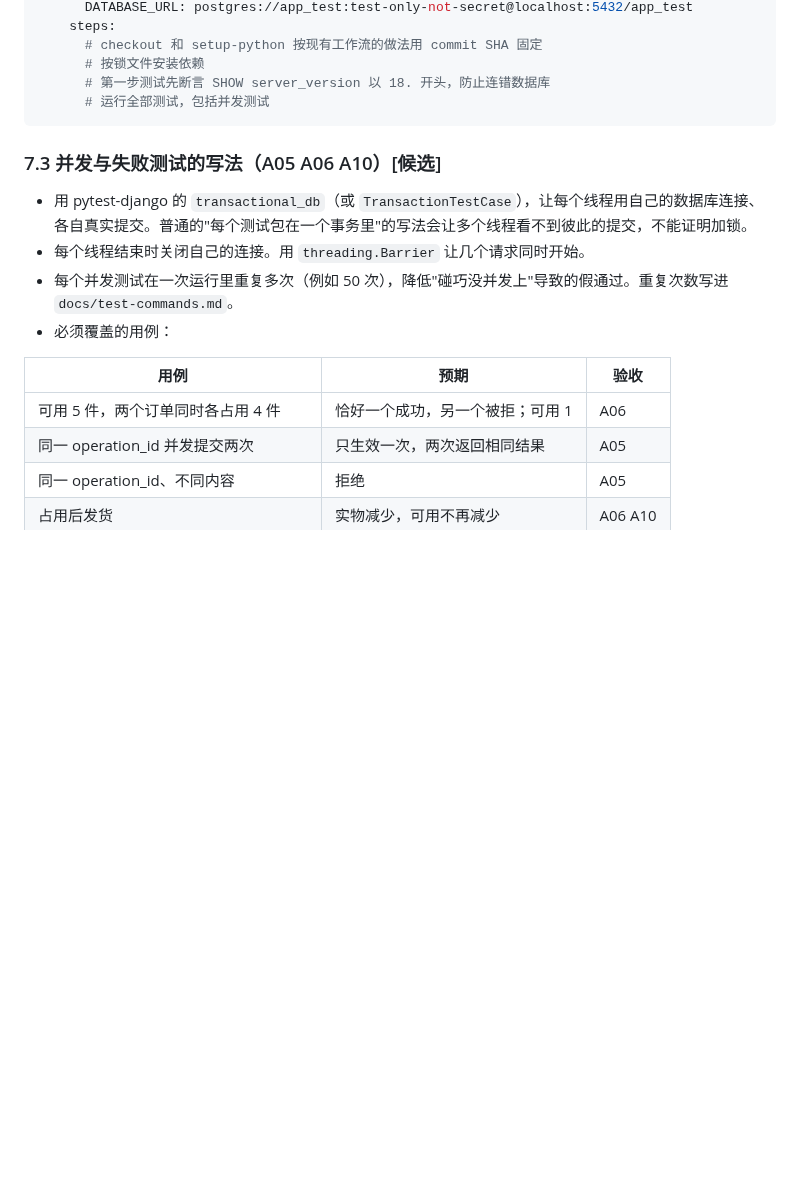
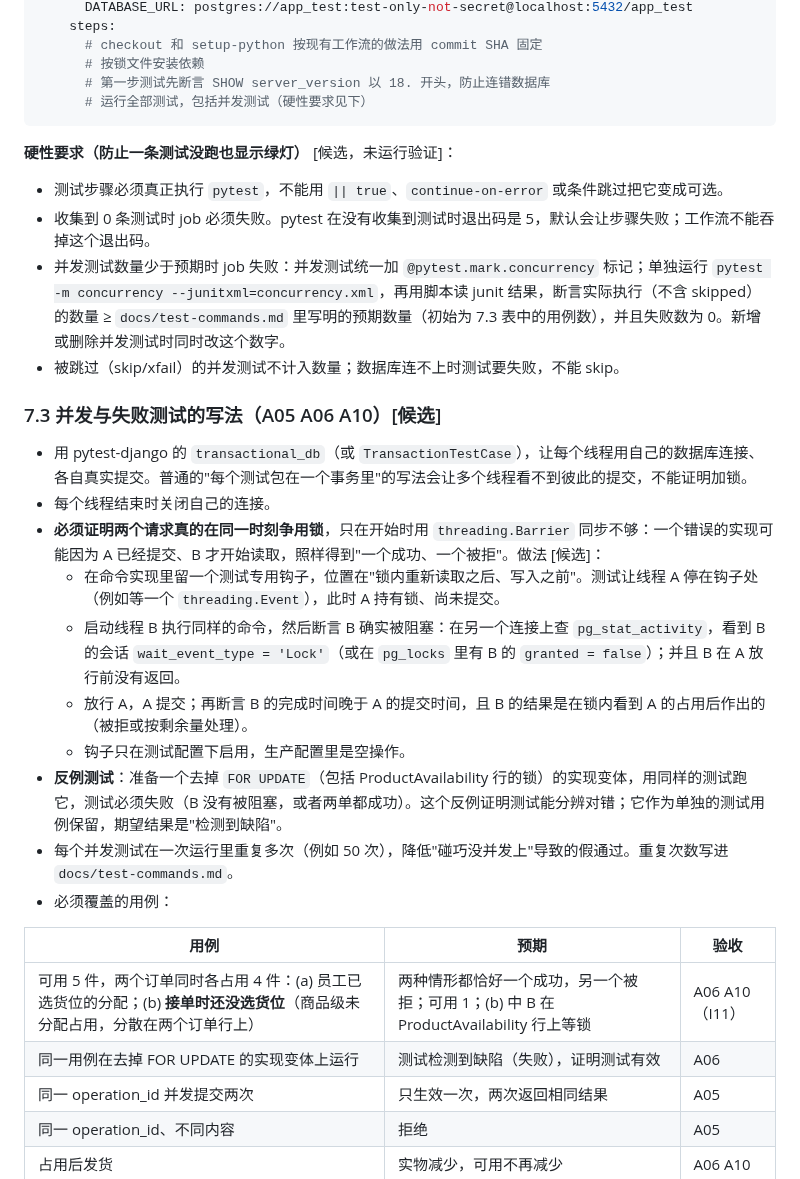
Before and after one commit to JOEdan666/Ingredient-System, a Markdown page: docs/deployment.md, the part around one of its changes. Drawn GitHub-style; blank space fills up the shorter version.

````diff
--- a/docs/deployment.md
+++ b/docs/deployment.md
@@ -149,19 +154,33 @@ jobs:
       # checkout 和 setup-python 按现有工作流的做法用 commit SHA 固定
       # 按锁文件安装依赖
       # 第一步测试先断言 SHOW server_version 以 18. 开头，防止连错数据库
-      # 运行全部测试，包括并发测试
+      # 运行全部测试，包括并发测试（硬性要求见下）
 ```
+
+**硬性要求（防止一条测试没跑也显示绿灯）** [候选，未运行验证]：
+
+- 测试步骤必须真正执行 `pytest`，不能用 `|| true`、`continue-on-error` 或条件跳过把它变成可选。
+- 收集到 0 条测试时 job 必须失败。pytest 在没有收集到测试时退出码是 5，默认会让步骤失败；工作流不能吞掉这个退出码。
+- 并发测试数量少于预期时 job 失败：并发测试统一加 `@pytest.mark.concurrency` 标记；单独运行 `pytest -m concurrency --junitxml=concurrency.xml`，再用脚本读 junit 结果，断言实际执行（不含 skipped）的数量 ≥ `docs/test-commands.md` 里写明的预期数量（初始为 7.3 表中的用例数），并且失败数为 0。新增或删除并发测试时同时改这个数字。
+- 被跳过（skip/xfail）的并发测试不计入数量；数据库连不上时测试要失败，不能 skip。
 
 ### 7.3 并发与失败测试的写法（A05 A06 A10）[候选]
 
 - 用 pytest-django 的 `transactional_db`（或 `TransactionTestCase`），让每个线程用自己的数据库连接、各自真实提交。普通的"每个测试包在一个事务里"的写法会让多个线程看不到彼此的提交，不能证明加锁。
-- 每个线程结束时关闭自己的连接。用 `threading.Barrier` 让几个请求同时开始。
+- 每个线程结束时关闭自己的连接。
+- **必须证明两个请求真的在同一时刻争用锁**，只在开始时用 `threading.Barrier` 同步不够：一个错误的实现可能因为 A 已经提交、B 才开始读取，照样得到"一个成功、一个被拒"。做法 [候选]：
+  - 在命令实现里留一个测试专用钩子，位置在"锁内重新读取之后、写入之前"。测试让线程 A 停在钩子处（例如等一个 `threading.Event`），此时 A 持有锁、尚未提交。
+  - 启动线程 B 执行同样的命令，然后断言 B 确实被阻塞：在另一个连接上查 `pg_stat_activity`，看到 B 的会话 `wait_event_type = 'Lock'`（或在 `pg_locks` 里有 B 的 `granted = false`）；并且 B 在 A 放行前没有返回。
+  - 放行 A，A 提交；再断言 B 的完成时间晚于 A 的提交时间，且 B 的结果是在锁内看到 A 的占用后作出的（被拒或按剩余量处理）。
+  - 钩子只在测试配置下启用，生产配置里是空操作。
+- **反例测试**：准备一个去掉 `FOR UPDATE`（包括 ProductAvailability 行的锁）的实现变体，用同样的测试跑它，测试必须失败（B 没有被阻塞，或者两单都成功）。这个反例证明测试能分辨对错；它作为单独的测试用例保留，期望结果是"检测到缺陷"。
 - 每个并发测试在一次运行里重复多次（例如 50 次），降低"碰巧没并发上"导致的假通过。重复次数写进 `docs/test-commands.md`。
 - 必须覆盖的用例：
 
 | 用例 | 预期 | 验收 |
 | --- | --- | --- |
-| 可用 5 件，两个订单同时各占用 4 件 | 恰好一个成功，另一个被拒；可用 1 | A06 |
+| 可用 5 件，两个订单同时各占用 4 件：(a) 员工已选货位的分配；(b) **接单时还没选货位**（商品级未分配占用，分散在两个订单行上） | 两种情形都恰好一个成功，另一个被拒；可用 1；(b) 中 B 在 ProductAvailability 行上等锁 | A06 A10（I11） |
+| 同一用例在去掉 FOR UPDATE 的实现变体上运行 | 测试检测到缺陷（失败），证明测试有效 | A06 |
 | 同一 operation_id 并发提交两次 | 只生效一次，两次返回相同结果 | A05 |
 | 同一 operation_id、不同内容 | 拒绝 | A05 |
 | 占用后发货 | 实物减少，可用不再减少 | A06 A10 |
````
Also changed, not shown: other parts of docs/deployment.md (+12 -7 lines), docs/DECISIONS.md (+1 -1 lines), docs/HANDOFF.md (+6 -1 lines).
